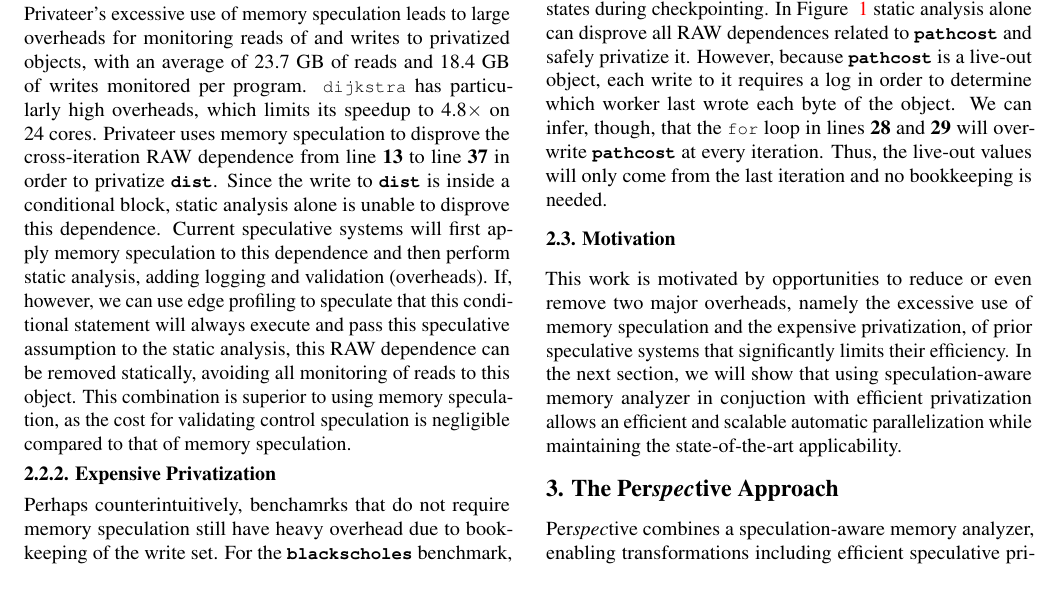
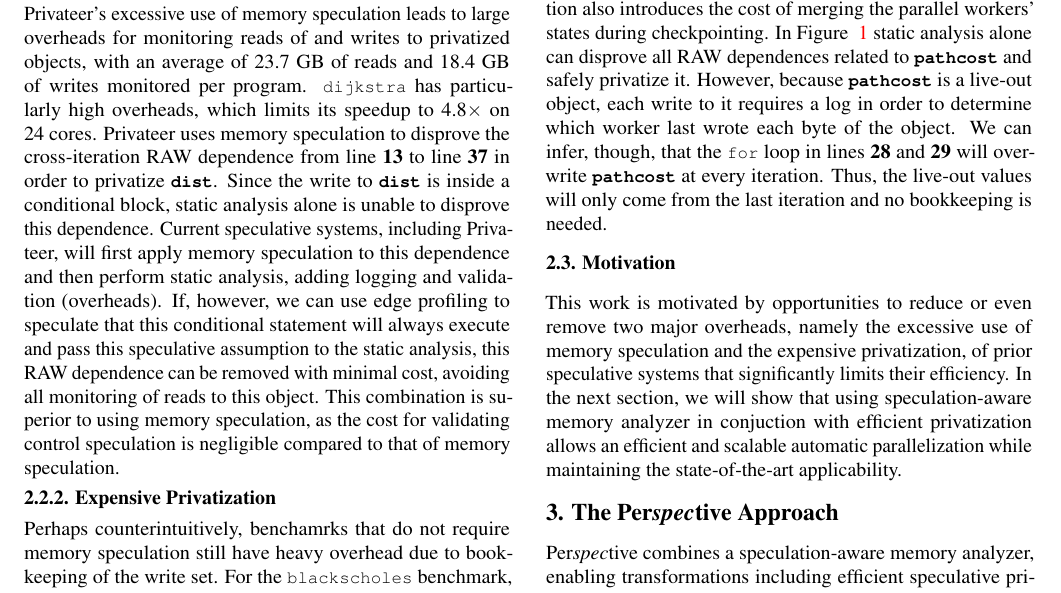
Before and after one commit to PrincetonUniversity/cpf, a LaTeX document (doc/paper.tex, which reads doc/motivation3.tex): part of page 3 of 13, cut so that both start at the same text. Compiled offline with pdfLaTeX; a LaTeX package or settings file that is missing is left out.

Commit message:
Small tweaks in motivation

```diff
--- a/doc/motivation3.tex
+++ b/doc/motivation3.tex
@@ -76,21 +77,21 @@ Privateer uses memory speculation to disprove the cross-iteration RAW
 dependence from line \textbf{13} to line \textbf{37} in order to privatize
 \texttt{\textbf{dist}}. Since the write to \texttt{\textbf{dist}} is inside
 a conditional block, static analysis alone is unable to disprove this
-dependence. Current speculative systems will first apply memory speculation
-to this dependence and then perform static analysis, adding logging and
-validation (overheads). If, however, we can use edge profiling to speculate
-that this conditional statement will always execute and pass this
-speculative assumption to the static analysis, this RAW dependence can be
-removed statically, avoiding all monitoring of reads to this object. This
-combination is superior to using memory speculation, as the cost for
-validating control speculation is negligible compared to that of memory
-speculation.
+dependence. Current speculative systems, including Privateer, will first
+apply memory speculation to this dependence and then perform static analysis,
+adding logging and validation (overheads). If, however, we can use edge
+profiling to speculate that this conditional statement will always execute
+and pass this speculative assumption to the static analysis, this RAW
+dependence can be removed with minimal cost, avoiding all monitoring of reads to
+this object. This combination is superior to using memory speculation,
+as the cost for validating control speculation is negligible compared to
+that of memory speculation.
 
 \subsubsection{Expensive Privatization}
 Perhaps counterintuitively, benchamrks that do not require memory speculation
 still have heavy overhead due to bookkeeping of the write set. For the
-\texttt{\textbf{blackscholes}} benchmark, Privateer logs 4 GB of writes,
-which constitutes 15\% of each parallel worker's time due to the inherent
+\texttt{blackscholes} benchmark, Privateer logs 4 GB of writes,
+which constitutes 15\% of each parallel worker's time, due to the inherent
 nature of privatization and need for the correct live-out value \{\textbf{XXX} Do we
 use blackscholes because we don't know how many writes of pathcost there
 are?\}. Apart from this overhead, privatization also introduces the cost of
```
Also changed, not shown: doc/motivation3.tex (5 more changed lines).
